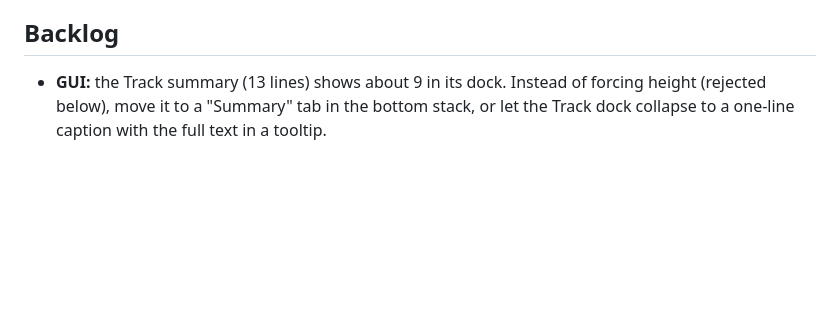
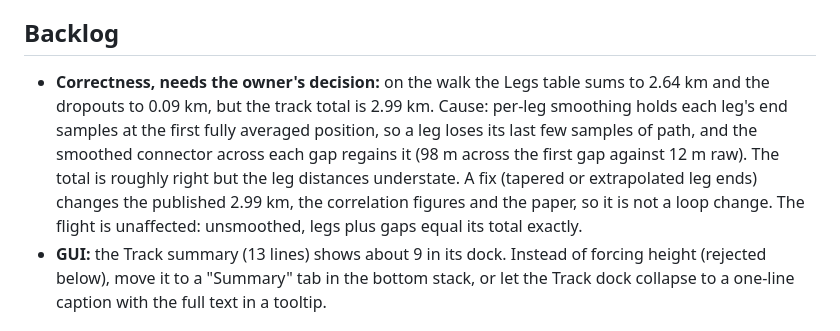
Before and after one commit to lorenzoconfalonieri/radiacode-track-analyzer, a Markdown page: IMPROVEMENTS.md, the part around the change. Rendered like a GitHub page; blank space fills up the shorter version.

Commit message:
improve: record why the walk's leg distances do not sum to its total (correctness, investigated)
Legs 2.64 km + dropouts 0.09 km != total 2.99 km on the walk. Traced to
per-leg smoothing: held endpoints remove a few samples of path from
each leg's end, and the smoothed connector across each dropout regains
it. Fixing it would move the published distance and the figures
derived from it, so it is logged as a decision for the owner rather
than changed by the loop. No code change.

Co-Authored-By: Claude Opus 5.5 (1M context) <noreply@anthropic.com>

```diff
--- a/IMPROVEMENTS.md
+++ b/IMPROVEMENTS.md
@@ -6,6 +6,16 @@ correctness, tests, GUI usability, performance (measured), code quality.
 
 ## Backlog
 
+- **Correctness, needs the owner's decision:** on the walk the Legs table
+  sums to 2.64 km and the dropouts to 0.09 km, but the track total is
+  2.99 km. Cause: per-leg smoothing holds each leg's end samples at the
+  first fully averaged position, so a leg loses its last few samples of
+  path, and the smoothed connector across each gap regains it (98 m across
+  the first gap against 12 m raw). The total is roughly right but the leg
+  distances understate. A fix (tapered or extrapolated leg ends) changes
+  the published 2.99 km, the correlation figures and the paper, so it is
+  not a loop change. The flight is unaffected: unsmoothed, legs plus gaps
+  equal its total exactly.
 - **GUI:** the Track summary (13 lines) shows about 9 in its dock. Instead
   of forcing height (rejected below), move it to a "Summary" tab in the
   bottom stack, or let the Track dock collapse to a one-line caption with
```
